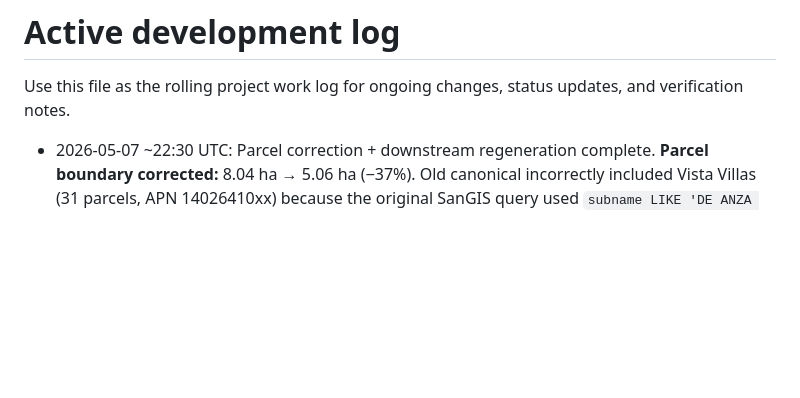
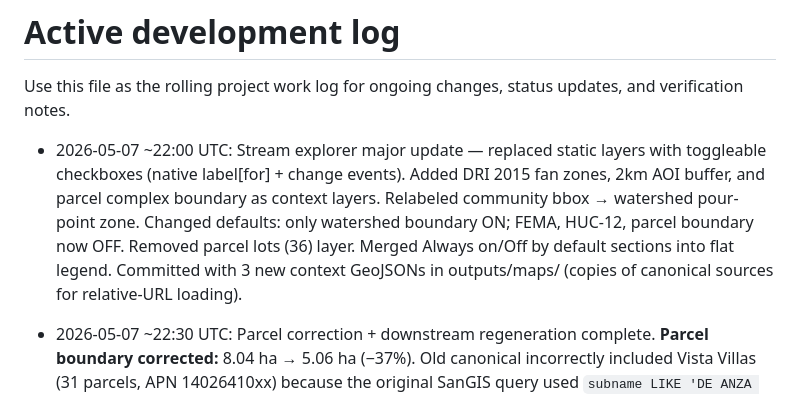
Before and after one commit to rubicante/deanza-villas-flood-study, a Markdown page: DEVLOG.md, the part around the change. GitHub-like rendering; blank space fills up the shorter version.

Commit message:
DEVLOG: stream explorer update

```diff
--- a/DEVLOG.md
+++ b/DEVLOG.md
@@ -1,6 +1,8 @@
 # Active development log
 
 Use this file as the rolling project work log for ongoing changes, status updates, and verification notes.
+
+- 2026-05-07 ~22:00 UTC: Stream explorer major update — replaced static layers with toggleable checkboxes (native label[for] + change events). Added DRI 2015 fan zones, 2km AOI buffer, and parcel complex boundary as context layers. Relabeled community bbox → watershed pour-point zone. Changed defaults: only watershed boundary ON; FEMA, HUC-12, parcel boundary now OFF. Removed parcel lots (36) layer. Merged Always on/Off by default sections into flat legend. Committed with 3 new context GeoJSONs in outputs/maps/ (copies of canonical sources for relative-URL loading).
 
 - 2026-05-07 ~22:30 UTC: Parcel correction + downstream regeneration complete.
   **Parcel boundary corrected:** 8.04 ha → 5.06 ha (−37%). Old canonical
```
